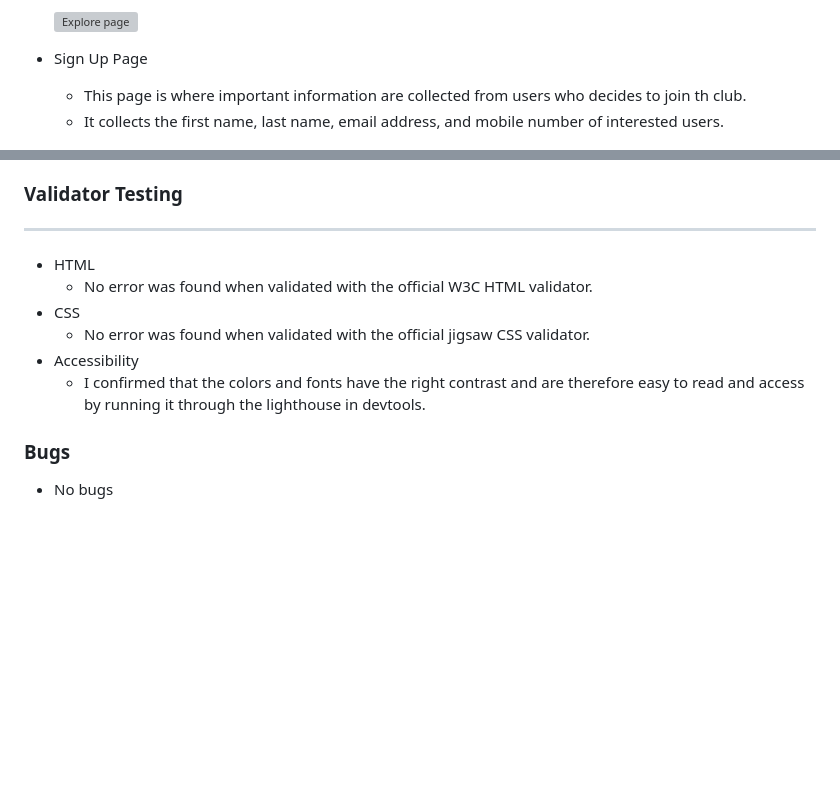
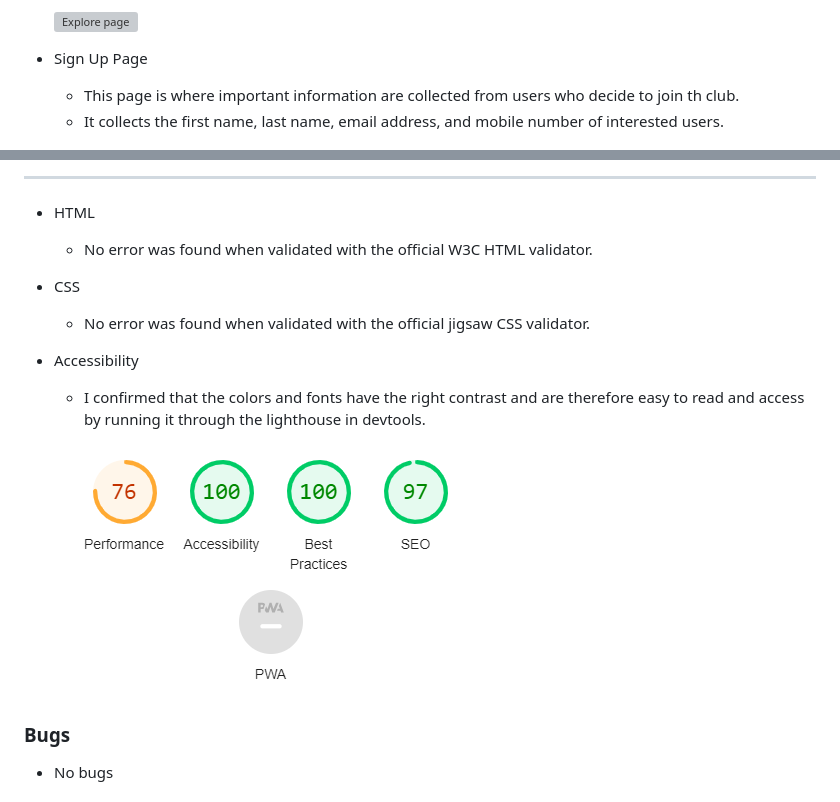
Before and after one commit to Oladipin/yoga-club, a Markdown page: README.md, 2 parts joined by grey strips. Rendered like a GitHub page; pictures changed too: documentation/lighthouse-Devtools.PNG (added); blank space fills up the shorter version; grey boxes are pictures that could not be loaded.

Commit message:
complete README

```diff
--- a/README.md
+++ b/README.md
@@ -59,7 +59,7 @@ Users of this website can find useful information as to what the club is about,
 
 * Sign Up Page
 
-  - This page is where important information are collected from users who decides to join th club.
+  - This page is where important information are collected from users who decide to join th club.
   - It collects the first name, last name, email address, and mobile number of interested users.
 
   ![Sign Up page form](documentation/Sign-up-page.PNG)
@@ -85,7 +85,10 @@ Users of this website can find useful information as to what the club is about,
 - CSS
   - No error was found when validated with the official jigsaw CSS validator.
 - Accessibility
+
   - I confirmed that the colors and fonts have the right contrast and are therefore easy to read and access by running it through the lighthouse in devtools.
+
+  ![lighthouse Devtool perfomance result](documentation/lighthouse-Devtools.PNG)
 
 ### Bugs
 
```
